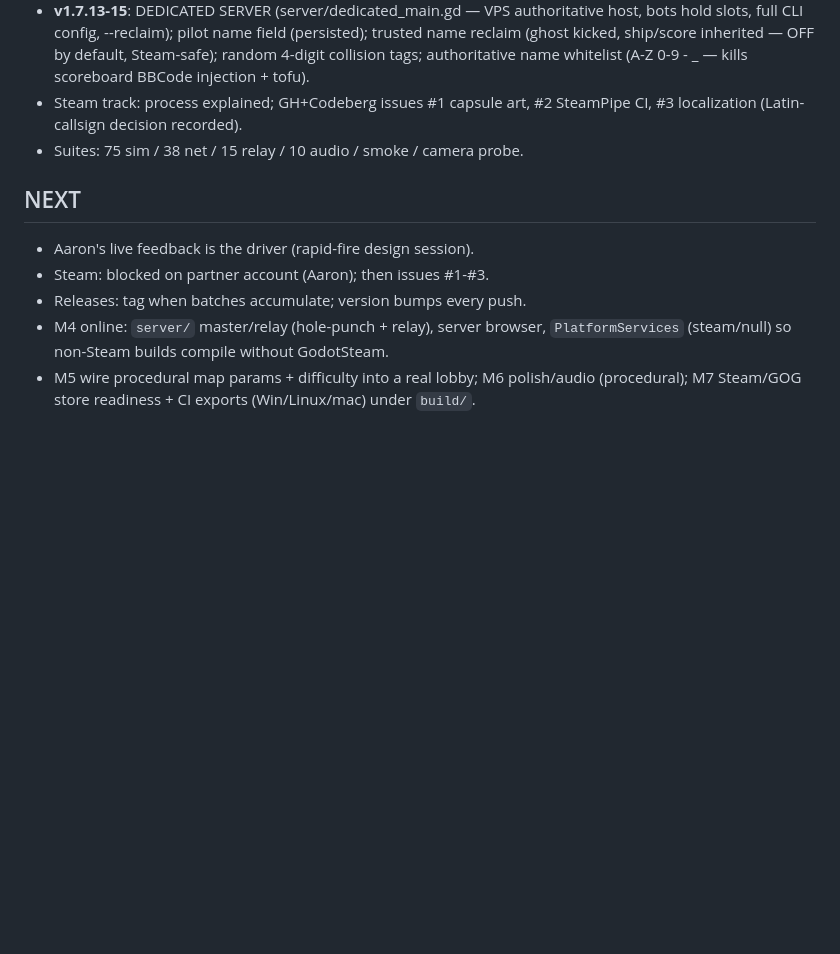
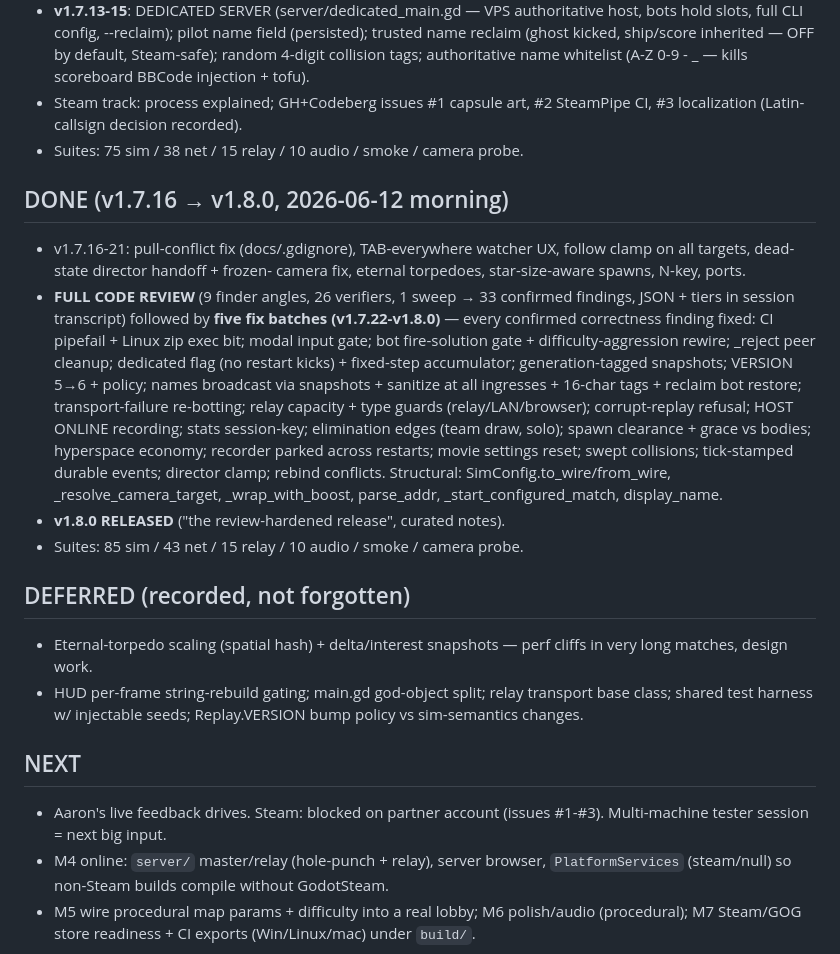
Before and after one commit to CryptoJones/XSpaceWar-AI, a Markdown page: STATUS.md, the part around the change. Rendered like a GitHub page; blank space fills up the shorter version.

Commit message:
STATUS: record the code-review arc through v1.8.0
Co-Authored-By: Claude Fable 5 <noreply@anthropic.com>

```diff
--- a/STATUS.md
+++ b/STATUS.md
@@ -302,10 +302,39 @@ networked *Spacewar!* / `xspacewar`. Godot 4.6, Apache 2.0. Plan file:
   #2 SteamPipe CI, #3 localization (Latin-callsign decision recorded).
 - Suites: 75 sim / 38 net / 15 relay / 10 audio / smoke / camera probe.
 
+## DONE (v1.7.16 → v1.8.0, 2026-06-12 morning)
+- v1.7.16-21: pull-conflict fix (docs/.gdignore), TAB-everywhere watcher
+  UX, follow clamp on all targets, dead-state director handoff + frozen-
+  camera fix, eternal torpedoes, star-size-aware spawns, N-key, ports.
+- **FULL CODE REVIEW** (9 finder angles, 26 verifiers, 1 sweep → 33
+  confirmed findings, JSON + tiers in session transcript) followed by
+  **five fix batches (v1.7.22-v1.8.0)** — every confirmed correctness
+  finding fixed: CI pipefail + Linux zip exec bit; modal input gate;
+  bot fire-solution gate + difficulty-aggression rewire; _reject peer
+  cleanup; dedicated flag (no restart kicks) + fixed-step accumulator;
+  generation-tagged snapshots; VERSION 5→6 + policy; names broadcast
+  via snapshots + sanitize at all ingresses + 16-char tags + reclaim
+  bot restore; transport-failure re-botting; relay capacity + type
+  guards (relay/LAN/browser); corrupt-replay refusal; HOST ONLINE
+  recording; stats session-key; elimination edges (team draw, solo);
+  spawn clearance + grace vs bodies; hyperspace economy; recorder
+  parked across restarts; movie settings reset; swept collisions;
+  tick-stamped durable events; director clamp; rebind conflicts.
+  Structural: SimConfig.to_wire/from_wire, _resolve_camera_target,
+  _wrap_with_boost, parse_addr, _start_configured_match, display_name.
+- **v1.8.0 RELEASED** ("the review-hardened release", curated notes).
+- Suites: 85 sim / 43 net / 15 relay / 10 audio / smoke / camera probe.
+
+## DEFERRED (recorded, not forgotten)
+- Eternal-torpedo scaling (spatial hash) + delta/interest snapshots —
+  perf cliffs in very long matches, design work.
+- HUD per-frame string-rebuild gating; main.gd god-object split; relay
+  transport base class; shared test harness w/ injectable seeds;
+  Replay.VERSION bump policy vs sim-semantics changes.
+
 ## NEXT
-- Aaron's live feedback is the driver (rapid-fire design session).
-- Steam: blocked on partner account (Aaron); then issues #1-#3.
-- Releases: tag when batches accumulate; version bumps every push.
+- Aaron's live feedback drives. Steam: blocked on partner account
+  (issues #1-#3). Multi-machine tester session = next big input.
 - M4 online: `server/` master/relay (hole-punch + relay), server browser, `PlatformServices`
   (steam/null) so non-Steam builds compile without GodotSteam.
 - M5 wire procedural map params + difficulty into a real lobby; M6 polish/audio (procedural);
```
